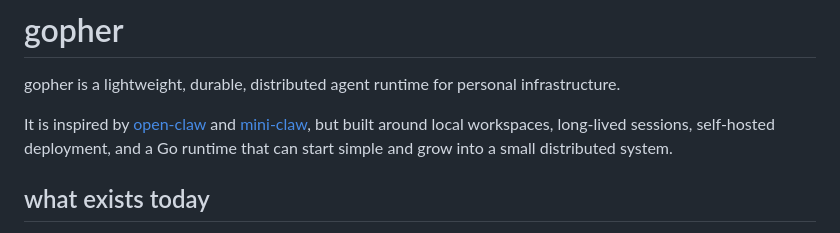
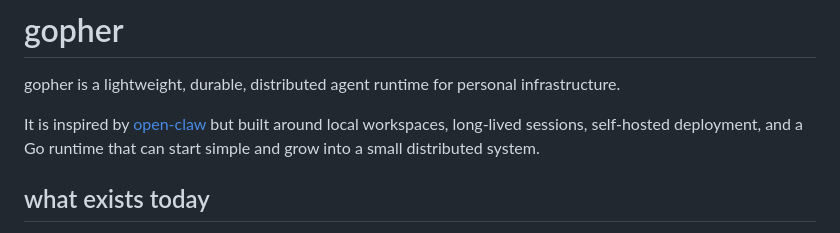
Before and after one commit to bstncartwright/gopher, a Markdown page: README.md, the part around the change. Drawn GitHub-style.

```diff
--- a/README.md
+++ b/README.md
@@ -2,7 +2,7 @@
 
 gopher is a lightweight, durable, distributed agent runtime for personal infrastructure.
 
-It is inspired by [open-claw](https://github.com/open-claw/open-claw) and [mini-claw](https://github.com/open-claw/mini-claw), but built around local workspaces, long-lived sessions, self-hosted deployment, and a Go runtime that can start simple and grow into a small distributed system.
+It is inspired by [open-claw](https://openclaw.ai) but built around local workspaces, long-lived sessions, self-hosted deployment, and a Go runtime that can start simple and grow into a small distributed system.
 
 ## what exists today
 
```
